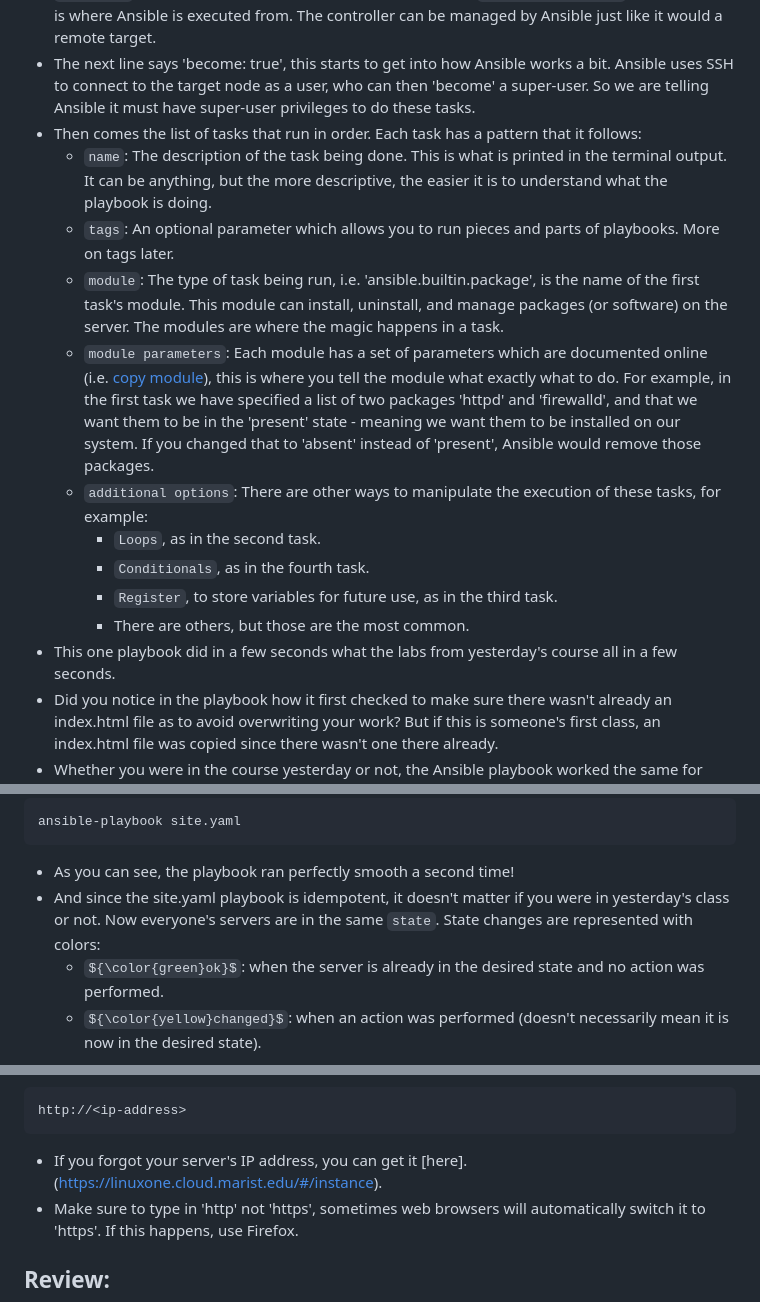
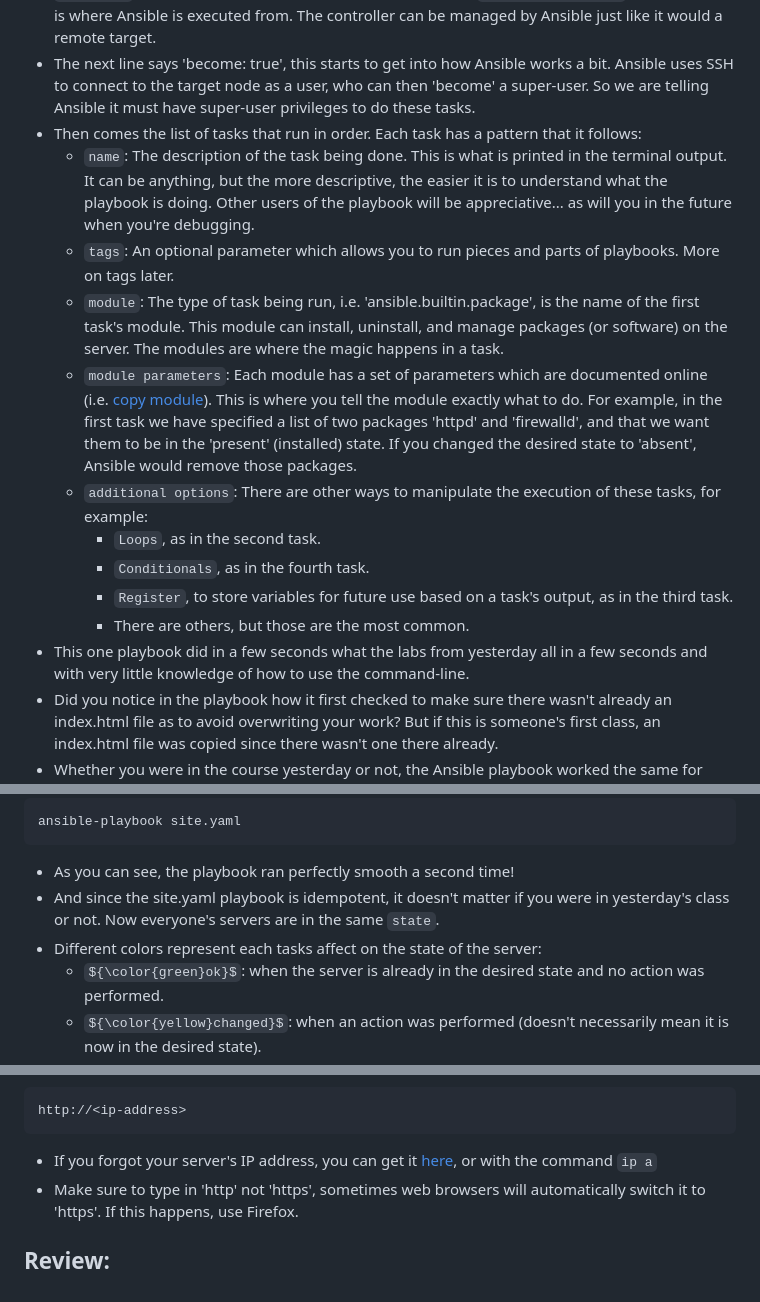
Before and after one commit to jacobemery/linux1-ansible-lab, a Markdown page: instructions/4_run_playbooks.md, 3 parts joined by grey strips. GitHub-like rendering; some formulas as TeX source.

Commit message:
update step 4
Signed-off-by: Jacob Emery <jacob.emery@ibm.com>

````diff
--- a/instructions/4_run_playbooks.md
+++ b/instructions/4_run_playbooks.md
@@ -56,16 +56,16 @@ cat site.yaml
 * At the top of the playbook you can see that the host we are running this playbook on is the `localhost`, meaning itself, or sometimes referred to as the `Ansible Controller`. The controller is where Ansible is executed from. The controller can be managed by Ansible just like it would a remote target.
 * The next line says 'become: true', this starts to get into how Ansible works a bit. Ansible uses SSH to connect to the target node as a user, who can then 'become' a super-user. So we are telling Ansible it must have super-user privileges to do these tasks.
 * Then comes the list of tasks that run in order. Each task has a pattern that it follows:
-    * `name`: The description of the task being done. This is what is printed in the terminal output. It can be anything, but the more descriptive, the easier it is to understand what the playbook is doing.
+    * `name`: The description of the task being done. This is what is printed in the terminal output. It can be anything, but the more descriptive, the easier it is to understand what the playbook is doing. Other users of the playbook will be appreciative... as will you in the future when you're debugging.
     * `tags`: An optional parameter which allows you to run pieces and parts of playbooks. More on tags later.
     * `module`: The type of task being run, i.e. 'ansible.builtin.package', is the name of the first task's module. This module can install, uninstall, and manage packages (or software) on the server. The modules are where the magic happens in a task.
-    * `module parameters`: Each module has a set of parameters which are documented online (i.e. [copy module](https://docs.ansible.com/ansible/latest/collections/ansible/builtin/copy_module.html)), this is where you tell the module what exactly what to do. For example, in the first task we have specified a list of two packages 'httpd' and 'firewalld', and that we want them to be in the 'present' state - meaning we want them to be installed on our system. If you changed that to 'absent' instead of 'present', Ansible would remove those packages.
+    * `module parameters`: Each module has a set of parameters which are documented online (i.e. [copy module](https://docs.ansible.com/ansible/latest/collections/ansible/builtin/copy_module.html)). This is where you tell the module exactly what to do. For example, in the first task we have specified a list of two packages 'httpd' and 'firewalld', and that we want them to be in the 'present' (installed) state. If you changed the desired state to 'absent', Ansible would remove those packages.
     * `additional options`: There are other ways to manipulate the execution of these tasks, for example:
         * `Loops`, as in the second task.
         * `Conditionals`, as in the fourth task.
-        * `Register`, to store variables for future use, as in the third task.
+        * `Register`, to store variables for future use based on a task's output, as in the third task.
         * There are others, but those are the most common.
-* This one playbook did in a few seconds what the labs from yesterday's course all in a few seconds.
+* This one playbook did in a few seconds what the labs from yesterday all in a few seconds and with very little knowledge of how to use the command-line.
 * Did you notice in the playbook how it first checked to make sure there wasn't already an index.html file as to avoid overwriting your work? But if this is someone's first class, an index.html file was copied since there wasn't one there already.
 * Whether you were in the course yesterday or not, the Ansible playbook worked the same for everyone. This brings up an interesting and important concept in Ansible: `idempotency`.
 * From the [Ansible documentation](https://docs.ansible.com/ansible/latest/reference_appendices/glossary.html), <b>"an operation is idempotent if the result of performing it once is exactly the same as the result of performing it repeatedly without any intervening actions."</b>
@@ -75,7 +75,8 @@ cat site.yaml
 ansible-playbook site.yaml
 ```
 * As you can see, the playbook ran perfectly smooth a second time!
-* And since the site.yaml playbook is idempotent, it doesn't matter if you were in yesterday's class or not. Now everyone's servers are in the same `state`. State changes are represented with colors:
+* And since the site.yaml playbook is idempotent, it doesn't matter if you were in yesterday's class or not. Now everyone's servers are in the same `state`.
+* Different colors represent each tasks affect on the state of the server:
     * ${\color{green}ok}$: when the server is already in the desired state and no action was performed.
     * ${\color{yellow}changed}$: when an action was performed (doesn't necessarily mean it is now in the desired state).
     * ${\color{cyan}skipping}$: when a task is explicitly skipped (usually because of a conditional).
@@ -85,7 +86,7 @@ ansible-playbook site.yaml
 ```
 http://<ip-address>
 ```
-* If you forgot your server's IP address, you can get it [here].(https://linuxone.cloud.marist.edu/#/instance).
+* If you forgot your server's IP address, you can get it [here](https://linuxone.cloud.marist.edu/#/instance), or with the command `ip a`
 * Make sure to type in 'http' not 'https', sometimes web browsers will automatically switch it to 'https'. If this happens, use Firefox.
 ## Review:
 * Ok that was a lot of information thrown at you all at once! Hope you held onto your (red) hats.
````
